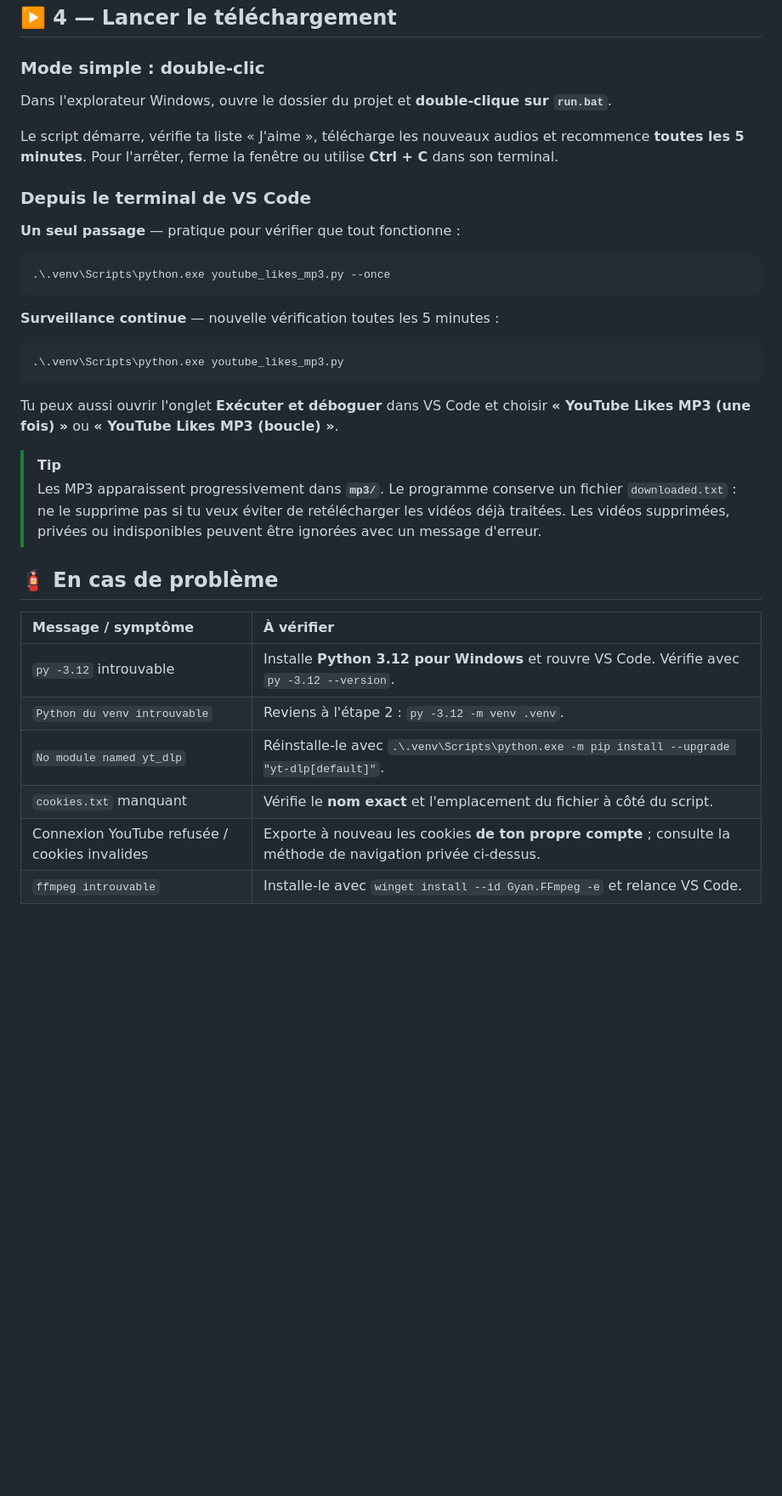
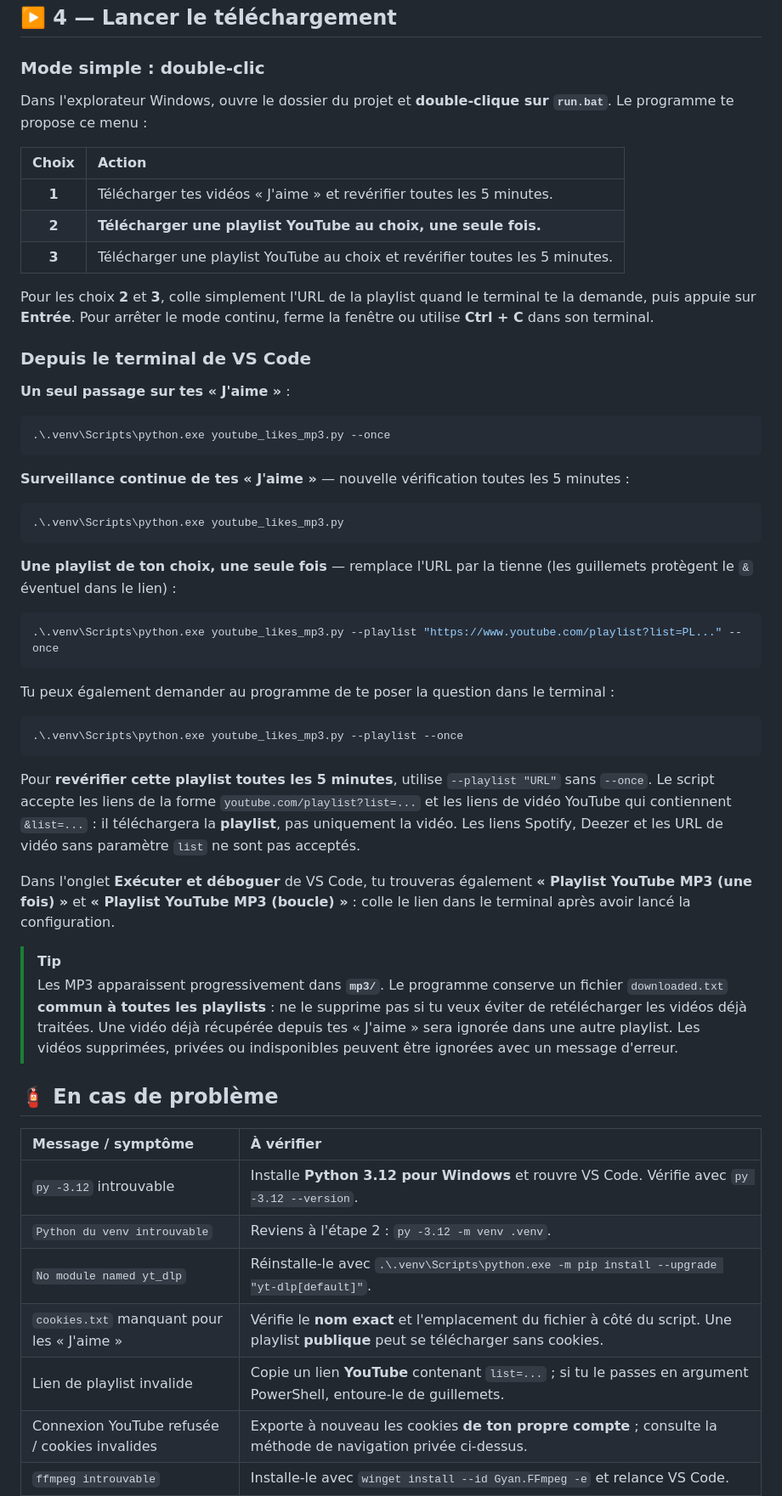
Before and after one commit to rafa-create/youtube_likes_mp3, a Markdown page: README.md, the part around one of its changes. Shown at 85% size. Rendered like a GitHub page; blank space fills up the shorter version.

Commit message:
docs: explain arbitrary playlist modes for Remy in README

````diff
--- a/README.md
+++ b/README.md
@@ -152,28 +152,48 @@ Guide de référence : [yt-dlp — Exporting YouTube cookies](https://github.com
 
 ### Mode simple : double-clic
 
-Dans l'explorateur Windows, ouvre le dossier du projet et **double-clique sur `run.bat`**.
+Dans l'explorateur Windows, ouvre le dossier du projet et **double-clique sur `run.bat`**. Le programme te propose ce menu :
 
-Le script démarre, vérifie ta liste « J'aime », télécharge les nouveaux audios et recommence **toutes les 5 minutes**. Pour l'arrêter, ferme la fenêtre ou utilise **Ctrl + C** dans son terminal.
+| Choix | Action |
+| :---: | :--- |
+| **1** | Télécharger tes vidéos « J'aime » et revérifier toutes les 5 minutes. |
+| **2** | **Télécharger une playlist YouTube au choix, une seule fois.** |
+| **3** | Télécharger une playlist YouTube au choix et revérifier toutes les 5 minutes. |
+
+Pour les choix **2** et **3**, colle simplement l'URL de la playlist quand le terminal te la demande, puis appuie sur **Entrée**. Pour arrêter le mode continu, ferme la fenêtre ou utilise **Ctrl + C** dans son terminal.
 
 ### Depuis le terminal de VS Code
 
-**Un seul passage** — pratique pour vérifier que tout fonctionne :
+**Un seul passage sur tes « J'aime »** :
 
 ```powershell
 .\.venv\Scripts\python.exe youtube_likes_mp3.py --once
 ```
 
-**Surveillance continue** — nouvelle vérification toutes les 5 minutes :
+**Surveillance continue de tes « J'aime »** — nouvelle vérification toutes les 5 minutes :
 
 ```powershell
 .\.venv\Scripts\python.exe youtube_likes_mp3.py
 ```
 
-Tu peux aussi ouvrir l'onglet **Exécuter et déboguer** dans VS Code et choisir **« YouTube Likes MP3 (une fois) »** ou **« YouTube Likes MP3 (boucle) »**.
+**Une playlist de ton choix, une seule fois** — remplace l'URL par la tienne (les guillemets protègent le `&` éventuel dans le lien) :
+
+```powershell
+.\.venv\Scripts\python.exe youtube_likes_mp3.py --playlist "https://www.youtube.com/playlist?list=PL..." --once
+```
+
+Tu peux également demander au programme de te poser la question dans le terminal :
+
+```powershell
+.\.venv\Scripts\python.exe youtube_likes_mp3.py --playlist --once
+```
+
+Pour **revérifier cette playlist toutes les 5 minutes**, utilise `--playlist "URL"` sans `--once`. Le script accepte les liens de la forme `youtube.com/playlist?list=...` et les liens de vidéo YouTube qui contiennent `&list=...` : il téléchargera la **playlist**, pas uniquement la vidéo. Les liens Spotify, Deezer et les URL de vidéo sans paramètre `list` ne sont pas acceptés.
+
+Dans l'onglet **Exécuter et déboguer** de VS Code, tu trouveras également **« Playlist YouTube MP3 (une fois) »** et **« Playlist YouTube MP3 (boucle) »** : colle le lien dans le terminal après avoir lancé la configuration.
 
 > [!TIP]
-> Les MP3 apparaissent progressivement dans **`mp3/`**. Le programme conserve un fichier `downloaded.txt` : ne le supprime pas si tu veux éviter de retélécharger les vidéos déjà traitées. Les vidéos supprimées, privées ou indisponibles peuvent être ignorées avec un message d'erreur.
+> Les MP3 apparaissent progressivement dans **`mp3/`**. Le programme conserve un fichier `downloaded.txt` **commun à toutes les playlists** : ne le supprime pas si tu veux éviter de retélécharger les vidéos déjà traitées. Une vidéo déjà récupérée depuis tes « J'aime » sera ignorée dans une autre playlist. Les vidéos supprimées, privées ou indisponibles peuvent être ignorées avec un message d'erreur.
 
 ## 🧯 En cas de problème
 
@@ -182,7 +202,8 @@ Tu peux aussi ouvrir l'onglet **Exécuter et déboguer** dans VS Code et choisir
 | `py -3.12` introuvable | Installe **Python 3.12 pour Windows** et rouvre VS Code. Vérifie avec `py -3.12 --version`. |
 | `Python du venv introuvable` | Reviens à l'étape 2 : `py -3.12 -m venv .venv`. |
 | `No module named yt_dlp` | Réinstalle-le avec `.\.venv\Scripts\python.exe -m pip install --upgrade "yt-dlp[default]"`. |
-| `cookies.txt` manquant | Vérifie le **nom exact** et l'emplacement du fichier à côté du script. |
+| `cookies.txt` manquant pour les « J'aime » | Vérifie le **nom exact** et l'emplacement du fichier à côté du script. Une playlist **publique** peut se télécharger sans cookies. |
+| Lien de playlist invalide | Copie un lien **YouTube** contenant `list=...` ; si tu le passes en argument PowerShell, entoure-le de guillemets. |
 | Connexion YouTube refusée / cookies invalides | Exporte à nouveau les cookies **de ton propre compte** ; consulte la méthode de navigation privée ci-dessus. |
 | `ffmpeg introuvable` | Installe-le avec `winget install --id Gyan.FFmpeg -e` et relance VS Code. |
 | Erreur JavaScript / `node` introuvable | Installe **Node.js LTS**, rouvre VS Code puis teste `node --version`. |
````
Also changed, not shown: other parts of README.md (+9 -9 lines).
